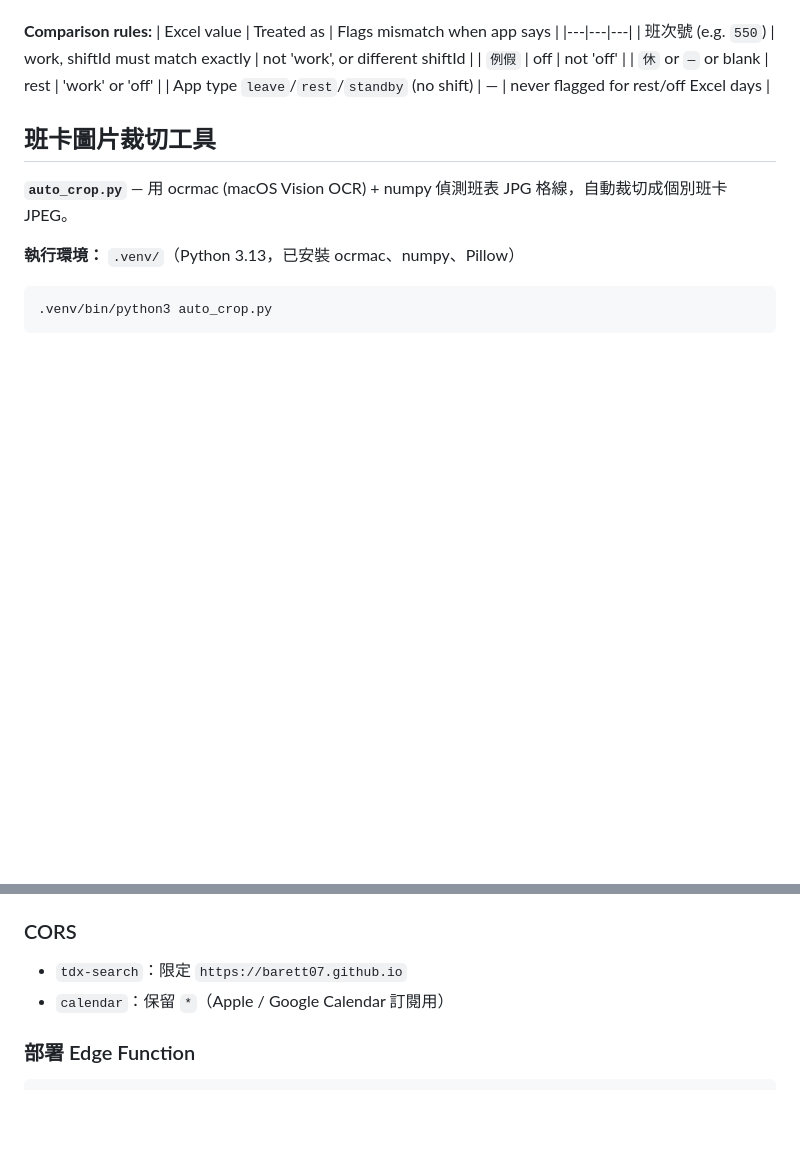
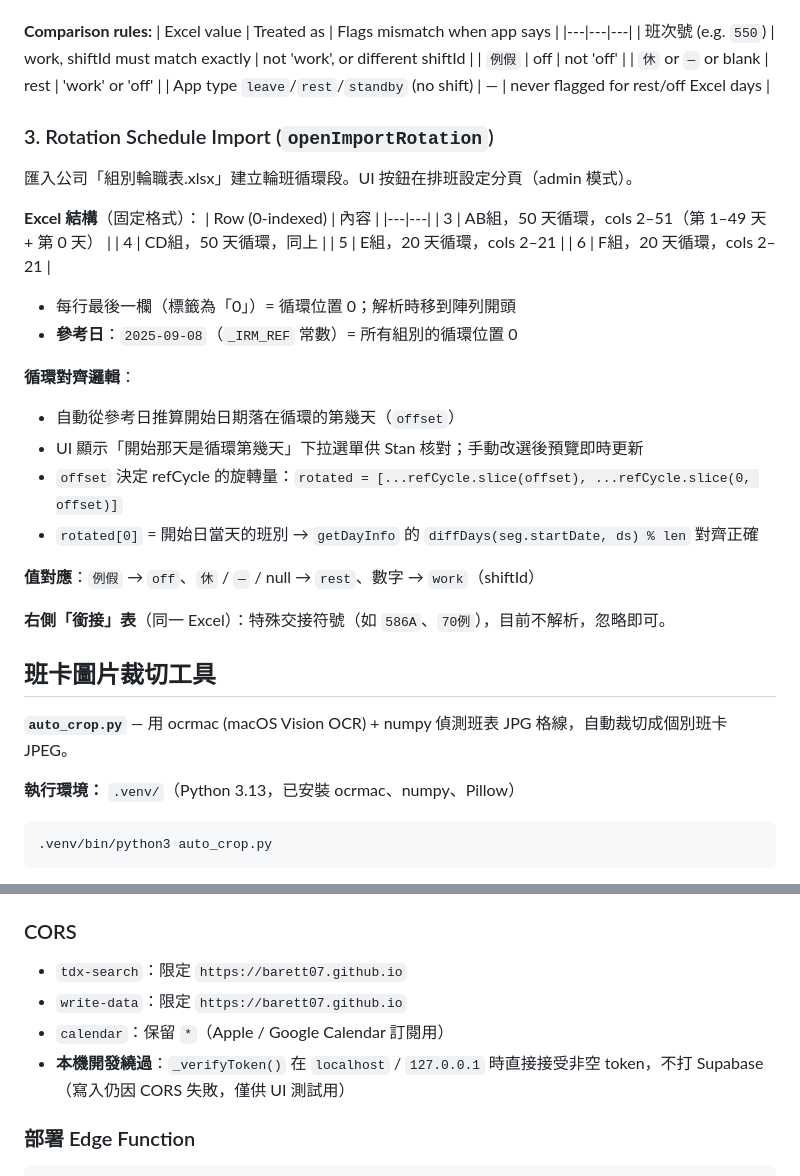
Before and after one commit to barett07/railwayshift, a Markdown page: CLAUDE.md, 2 parts joined by grey strips. Rendered like a GitHub page; blank space fills up the shorter version.

Commit message:
docs: 記錄匯入輪職循環功能與 localhost CORS 繞過
Co-Authored-By: Claude Sonnet 4.6 <noreply@anthropic.com>

````diff
--- a/CLAUDE.md
+++ b/CLAUDE.md
@@ -319,6 +319,31 @@ Imports the company's monthly crew schedule Excel to verify against the app's co
 | `休` or `—` or blank | rest | 'work' or 'off' |
 | App type `leave`/`rest`/`standby` (no shift) | — | never flagged for rest/off Excel days |
 
+### 3. Rotation Schedule Import (`openImportRotation`)
+
+匯入公司「組別輪職表.xlsx」建立輪班循環段。UI 按鈕在排班設定分頁（admin 模式）。
+
+**Excel 結構**（固定格式）：
+| Row (0-indexed) | 內容 |
+|---|---|
+| 3 | AB組，50 天循環，cols 2–51（第 1–49 天 + 第 0 天） |
+| 4 | CD組，50 天循環，同上 |
+| 5 | E組，20 天循環，cols 2–21 |
+| 6 | F組，20 天循環，cols 2–21 |
+
+- 每行最後一欄（標籤為「0」）= 循環位置 0；解析時移到陣列開頭
+- **參考日**：`2025-09-08`（`_IRM_REF` 常數）= 所有組別的循環位置 0
+
+**循環對齊邏輯**：
+- 自動從參考日推算開始日期落在循環的第幾天（`offset`）
+- UI 顯示「開始那天是循環第幾天」下拉選單供 Stan 核對；手動改選後預覽即時更新
+- `offset` 決定 refCycle 的旋轉量：`rotated = [...refCycle.slice(offset), ...refCycle.slice(0, offset)]`
+- `rotated[0]` = 開始日當天的班別 → `getDayInfo` 的 `diffDays(seg.startDate, ds) % len` 對齊正確
+
+**值對應**：`例假` → `off`、`休` / `—` / null → `rest`、數字 → `work`（shiftId）
+
+**右側「銜接」表**（同一 Excel）：特殊交接符號（如 `586A`、`70例`），目前不解析，忽略即可。
+
 ## 班卡圖片裁切工具
 
 **`auto_crop.py`** — 用 ocrmac (macOS Vision OCR) + numpy 偵測班表 JPG 格線，自動裁切成個別班卡 JPEG。
@@ -363,7 +388,9 @@ Imports the company's monthly crew schedule Excel to verify against the app's co
 
 ### CORS
 - `tdx-search`：限定 `https://barett07.github.io`
+- `write-data`：限定 `https://barett07.github.io`
 - `calendar`：保留 `*`（Apple / Google Calendar 訂閱用）
+- **本機開發繞過**：`_verifyToken()` 在 `localhost` / `127.0.0.1` 時直接接受非空 token，不打 Supabase（寫入仍因 CORS 失敗，僅供 UI 測試用）
 
 ### 部署 Edge Function
 ```bash
````
